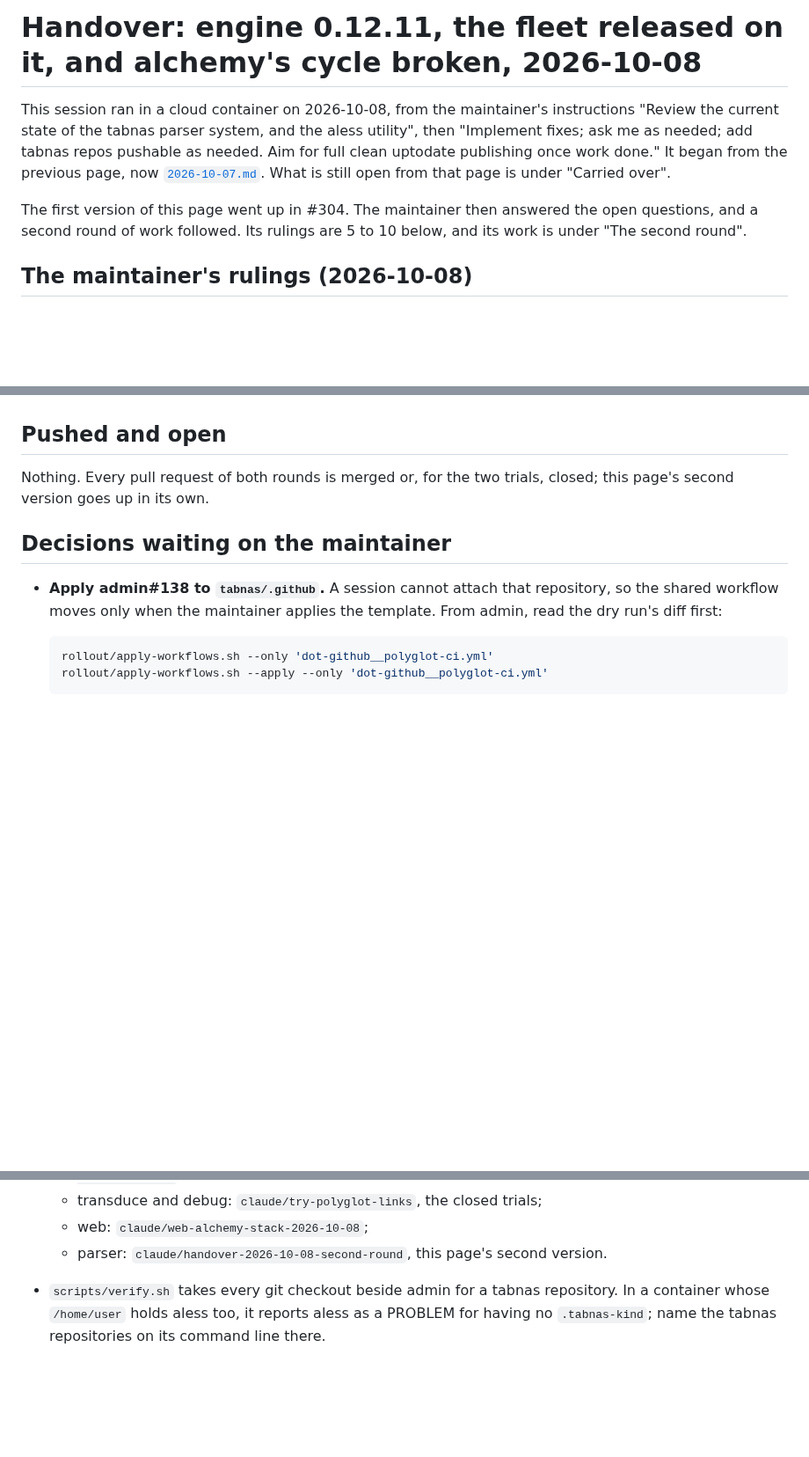
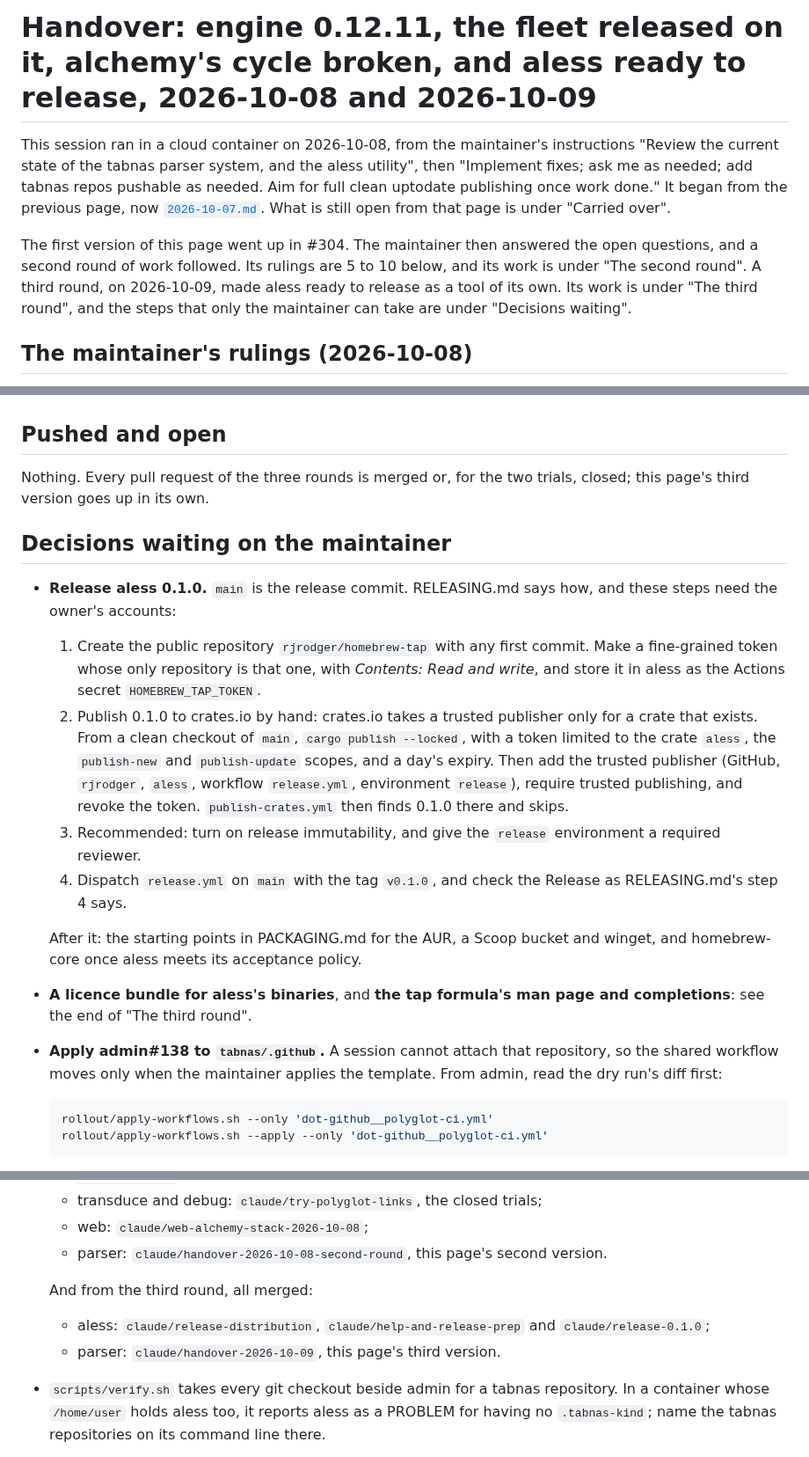
Before and after one commit to tabnas/parser, a Markdown page: doc/handover/README.md, 3 parts joined by grey strips. Shown at 88% size. Rendered like a GitHub page; blank space fills up the shorter version.

```diff
--- a/doc/handover/README.md
+++ b/doc/handover/README.md
@@ -1,4 +1,4 @@
-# Handover: engine 0.12.11, the fleet released on it, and alchemy's cycle broken, 2026-10-08
+# Handover: engine 0.12.11, the fleet released on it, alchemy's cycle broken, and aless ready to release, 2026-10-08 and 2026-10-09
 
 This session ran in a cloud container on 2026-10-08, from the
 maintainer's instructions "Review the current state of the tabnas parser
@@ -10,7 +10,10 @@ under "Carried over".
 
 The first version of this page went up in #304. The maintainer then
 answered the open questions, and a second round of work followed. Its
-rulings are 5 to 10 below, and its work is under "The second round".
+rulings are 5 to 10 below, and its work is under "The second round". A
+third round, on 2026-10-09, made aless ready to release as a tool of its
+own. Its work is under "The third round", and the steps that only the
+maintainer can take are under "Decisions waiting".
 
 ## The maintainer's rulings (2026-10-08)
 
@@ -288,11 +346,35 @@ feed 0.6.15 is its fix.
 
 ## Pushed and open
 
-Nothing. Every pull request of both rounds is merged or, for the two
-trials, closed; this page's second version goes up in its own.
+Nothing. Every pull request of the three rounds is merged or, for the two
+trials, closed; this page's third version goes up in its own.
 
 ## Decisions waiting on the maintainer
 
+- **Release aless 0.1.0.** `main` is the release commit. RELEASING.md
+  says how, and these steps need the owner's accounts:
+  1. Create the public repository `rjrodger/homebrew-tap` with any first
+     commit. Make a fine-grained token whose only repository is that one,
+     with *Contents: Read and write*, and store it in aless as the
+     Actions secret `HOMEBREW_TAP_TOKEN`.
+  2. Publish 0.1.0 to crates.io by hand: crates.io takes a trusted
+     publisher only for a crate that exists. From a clean checkout of
+     `main`, `cargo publish --locked`, with a token limited to the crate
+     `aless`, the `publish-new` and `publish-update` scopes, and a day's
+     expiry. Then add the trusted publisher (GitHub, `rjrodger`, `aless`,
+     workflow `release.yml`, environment `release`), require trusted
+     publishing, and revoke the token. `publish-crates.yml` then finds
+     0.1.0 there and skips.
+  3. Recommended: turn on release immutability, and give the `release`
+     environment a required reviewer.
+  4. Dispatch `release.yml` on `main` with the tag `v0.1.0`, and check
+     the Release as RELEASING.md's step 4 says.
+
+  After it: the starting points in PACKAGING.md for the AUR, a Scoop
+  bucket and winget, and homebrew-core once aless meets its acceptance
+  policy.
+- **A licence bundle for aless's binaries**, and **the tap formula's man
+  page and completions**: see the end of "The third round".
 - **Apply admin#138 to `tabnas/.github`.** A session cannot attach that
   repository, so the shared workflow moves only when the maintainer
   applies the template. From admin, read the dry run's diff first:
@@ -406,6 +488,11 @@ trials, closed; this page's second version goes up in its own.
   - web: `claude/web-alchemy-stack-2026-10-08`;
   - parser: `claude/handover-2026-10-08-second-round`, this page's
     second version.
+
+  And from the third round, all merged:
+  - aless: `claude/release-distribution`, `claude/help-and-release-prep`
+    and `claude/release-0.1.0`;
+  - parser: `claude/handover-2026-10-09`, this page's third version.
 - `scripts/verify.sh` takes every git checkout beside admin for a tabnas
   repository. In a container whose `/home/user` holds aless too, it
   reports aless as a PROBLEM for having no `.tabnas-kind`; name the
```
Also changed, not shown: other parts of doc/handover/README.md (+55 -0 lines).
